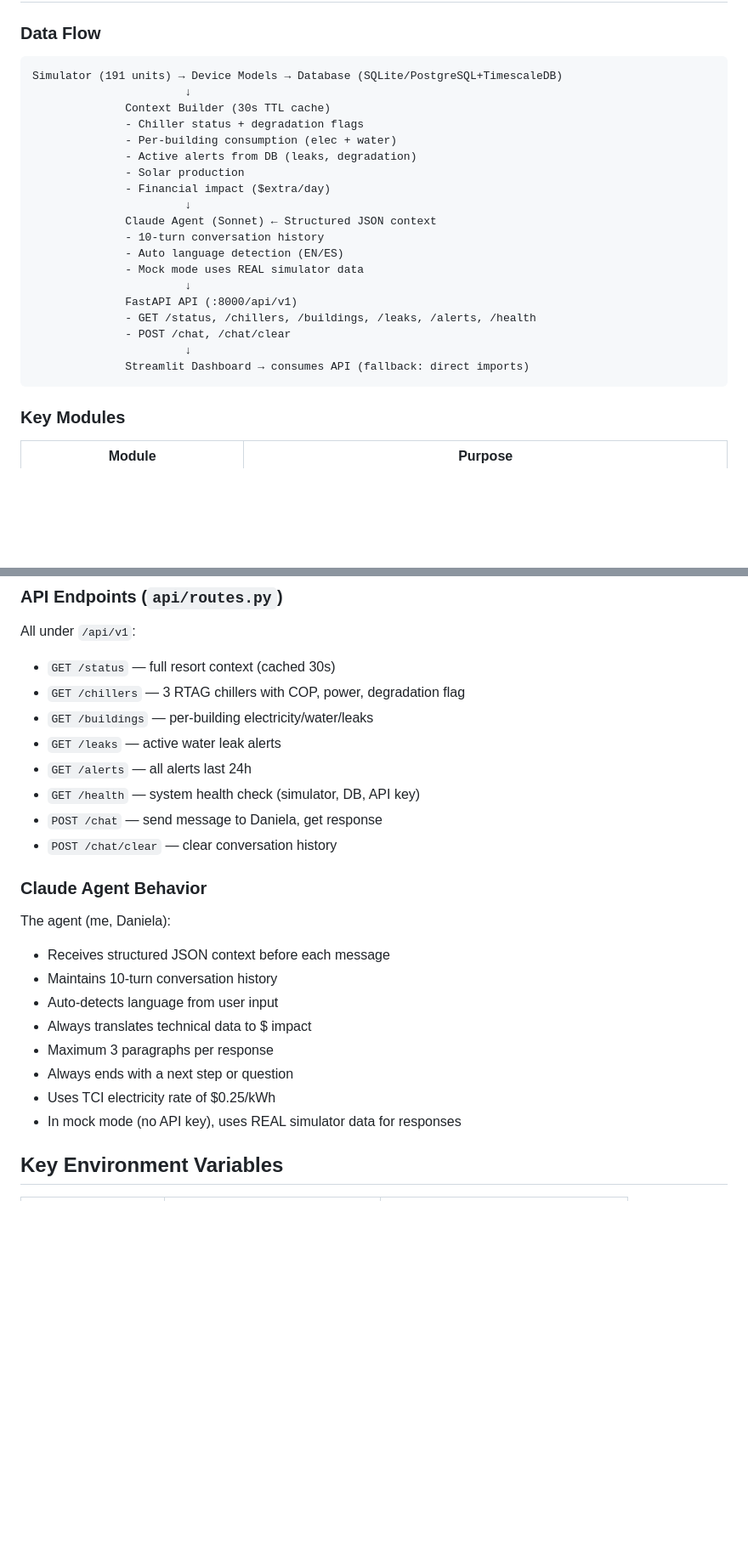
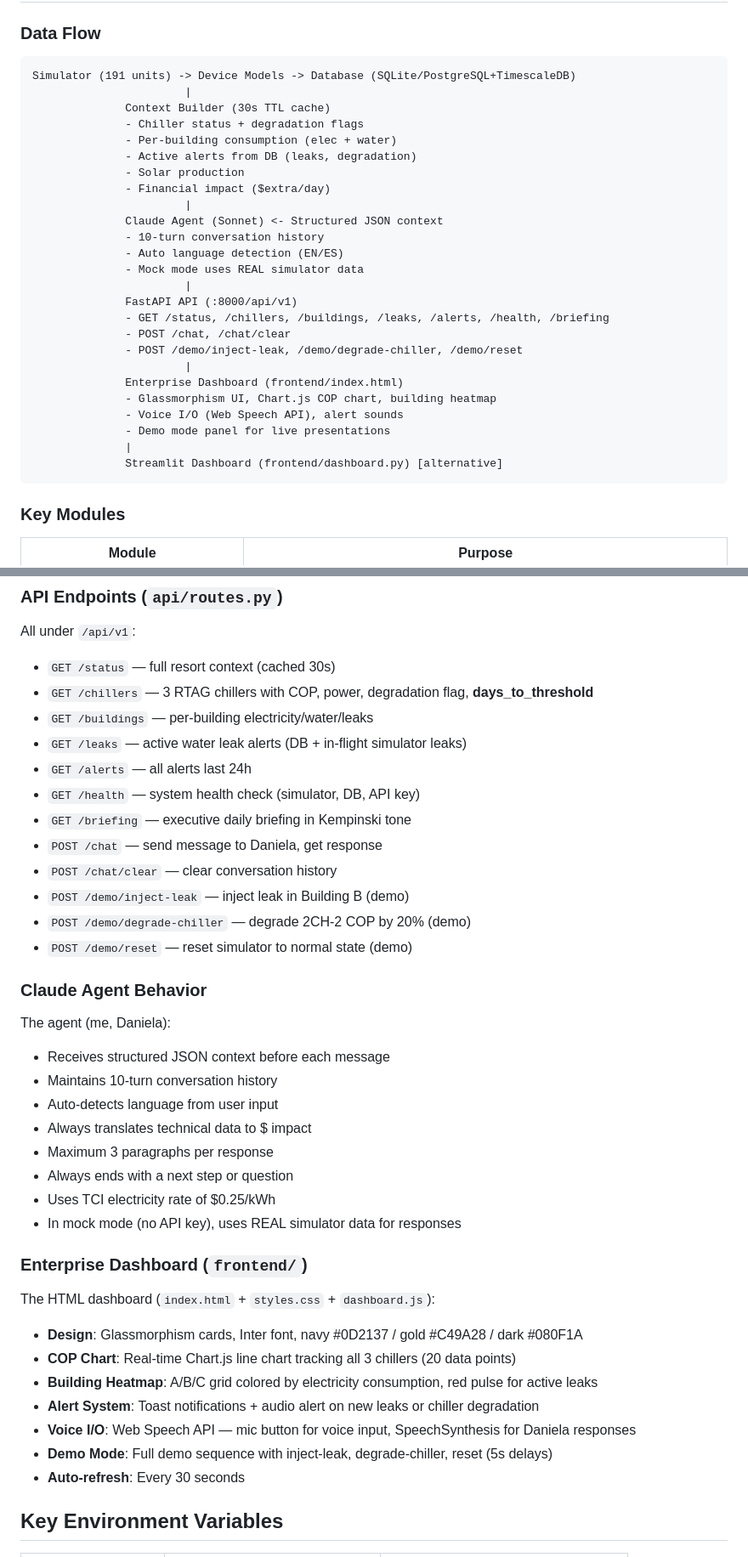
Before and after one commit to ariaspm-ship-it/tiercore-daniela, a Markdown page: CLAUDE.md, 2 parts joined by grey strips. Shown at 85% size. Drawn GitHub-style; blank space fills up the shorter version.

Commit message:
docs: update CLAUDE.md for v0.4 — enterprise dashboard, briefing, COP prediction, demo mode
Co-Authored-By: Claude Opus 4.6 <noreply@anthropic.com>

````diff
--- a/CLAUDE.md
+++ b/CLAUDE.md
@@ -64,25 +67,31 @@ pytest tests/test_ai.py             # leak detector + chiller optimizer
 ### Data Flow
 
 ```
-Simulator (191 units) → Device Models → Database (SQLite/PostgreSQL+TimescaleDB)
-                       ↓
+Simulator (191 units) -> Device Models -> Database (SQLite/PostgreSQL+TimescaleDB)
+                       |
               Context Builder (30s TTL cache)
               - Chiller status + degradation flags
               - Per-building consumption (elec + water)
               - Active alerts from DB (leaks, degradation)
               - Solar production
               - Financial impact ($extra/day)
-                       ↓
-              Claude Agent (Sonnet) ← Structured JSON context
+                       |
+              Claude Agent (Sonnet) <- Structured JSON context
               - 10-turn conversation history
               - Auto language detection (EN/ES)
               - Mock mode uses REAL simulator data
-                       ↓
+                       |
               FastAPI API (:8000/api/v1)
-              - GET /status, /chillers, /buildings, /leaks, /alerts, /health
+              - GET /status, /chillers, /buildings, /leaks, /alerts, /health, /briefing
               - POST /chat, /chat/clear
-                       ↓
-              Streamlit Dashboard → consumes API (fallback: direct imports)
+              - POST /demo/inject-leak, /demo/degrade-chiller, /demo/reset
+                       |
+              Enterprise Dashboard (frontend/index.html)
+              - Glassmorphism UI, Chart.js COP chart, building heatmap
+              - Voice I/O (Web Speech API), alert sounds
+              - Demo mode panel for live presentations
+              |
+              Streamlit Dashboard (frontend/dashboard.py) [alternative]
 ```
 
 ### Key Modules
@@ -127,13 +138,17 @@ SQLite default (`daniela.db`). Set `DATABASE_URL` for PostgreSQL+TimescaleDB.
 
 All under `/api/v1`:
 - `GET /status` — full resort context (cached 30s)
-- `GET /chillers` — 3 RTAG chillers with COP, power, degradation flag
+- `GET /chillers` — 3 RTAG chillers with COP, power, degradation flag, **days_to_threshold**
 - `GET /buildings` — per-building electricity/water/leaks
-- `GET /leaks` — active water leak alerts
+- `GET /leaks` — active water leak alerts (DB + in-flight simulator leaks)
 - `GET /alerts` — all alerts last 24h
 - `GET /health` — system health check (simulator, DB, API key)
+- `GET /briefing` — executive daily briefing in Kempinski tone
 - `POST /chat` — send message to Daniela, get response
 - `POST /chat/clear` — clear conversation history
+- `POST /demo/inject-leak` — inject leak in Building B (demo)
+- `POST /demo/degrade-chiller` — degrade 2CH-2 COP by 20% (demo)
+- `POST /demo/reset` — reset simulator to normal state (demo)
 
 ### Claude Agent Behavior
 
@@ -146,6 +161,17 @@ The agent (me, Daniela):
 - Always ends with a next step or question
 - Uses TCI electricity rate of $0.25/kWh
 - In mock mode (no API key), uses REAL simulator data for responses
+
+### Enterprise Dashboard (`frontend/`)
+
+The HTML dashboard (`index.html` + `styles.css` + `dashboard.js`):
+- **Design**: Glassmorphism cards, Inter font, navy #0D2137 / gold #C49A28 / dark #080F1A
+- **COP Chart**: Real-time Chart.js line chart tracking all 3 chillers (20 data points)
+- **Building Heatmap**: A/B/C grid colored by electricity consumption, red pulse for active leaks
+- **Alert System**: Toast notifications + audio alert on new leaks or chiller degradation
+- **Voice I/O**: Web Speech API — mic button for voice input, SpeechSynthesis for Daniela responses
+- **Demo Mode**: Full demo sequence with inject-leak, degrade-chiller, reset (5s delays)
+- **Auto-refresh**: Every 30 seconds
 
 ## Key Environment Variables
 
````
Also changed, not shown: other parts of CLAUDE.md (+12 -7 lines).
